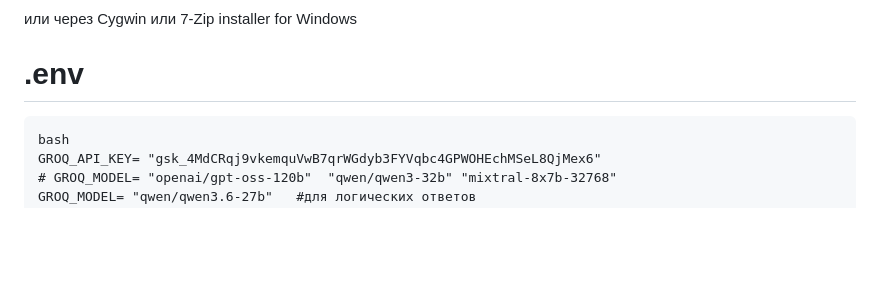
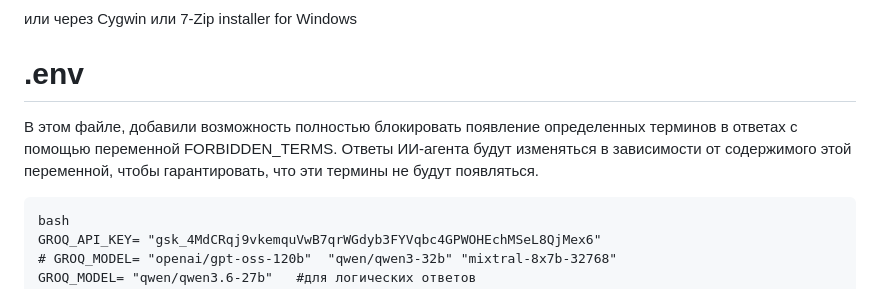
Before and after one commit to salmamhammad/RAG-agent-R-PRO, a Markdown page: README.md, the part around the change. GitHub-like rendering; blank space fills up the shorter version.

````diff
--- a/README.md
+++ b/README.md
@@ -134,6 +134,7 @@ pacman -S mingw-w64-ucrt-x86_64-chmlib
  или 7-Zip installer for Windows
 
 # .env
+В этом файле, добавили возможность полностью блокировать появление определенных терминов в ответах с помощью переменной FORBIDDEN_TERMS. Ответы ИИ-агента будут изменяться в зависимости от содержимого этой переменной, чтобы гарантировать, что эти термины не будут появляться.
 ```
 bash
 GROQ_API_KEY= "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"
````
